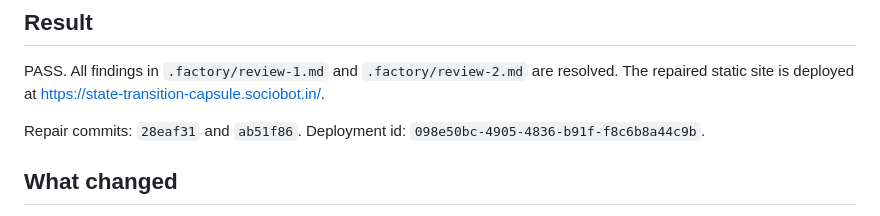
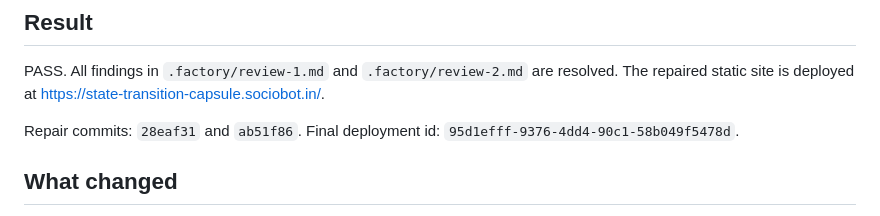
Before and after one commit to B-Divyesh/sf-state-transition-capsule, a Markdown page: .factory/handoff.md, the part around the change. GitHub-like rendering.

Commit message:
docs: record final production deployment

```diff
--- a/.factory/handoff.md
+++ b/.factory/handoff.md
@@ -4,7 +4,7 @@
 
 PASS. All findings in `.factory/review-1.md` and `.factory/review-2.md` are resolved. The repaired static site is deployed at <https://state-transition-capsule.sociobot.in/>.
 
-Repair commits: `28eaf31` and `ab51f86`. Deployment id: `098e50bc-4905-4836-b91f-f8c6b8a44c9b`.
+Repair commits: `28eaf31` and `ab51f86`. Final deployment id: `95d1efff-9376-4dd4-90c1-58b049f5478d`.
 
 ## What changed
 
```
Also changed, not shown: .factory/polish-2.md (+1 -1 lines).
